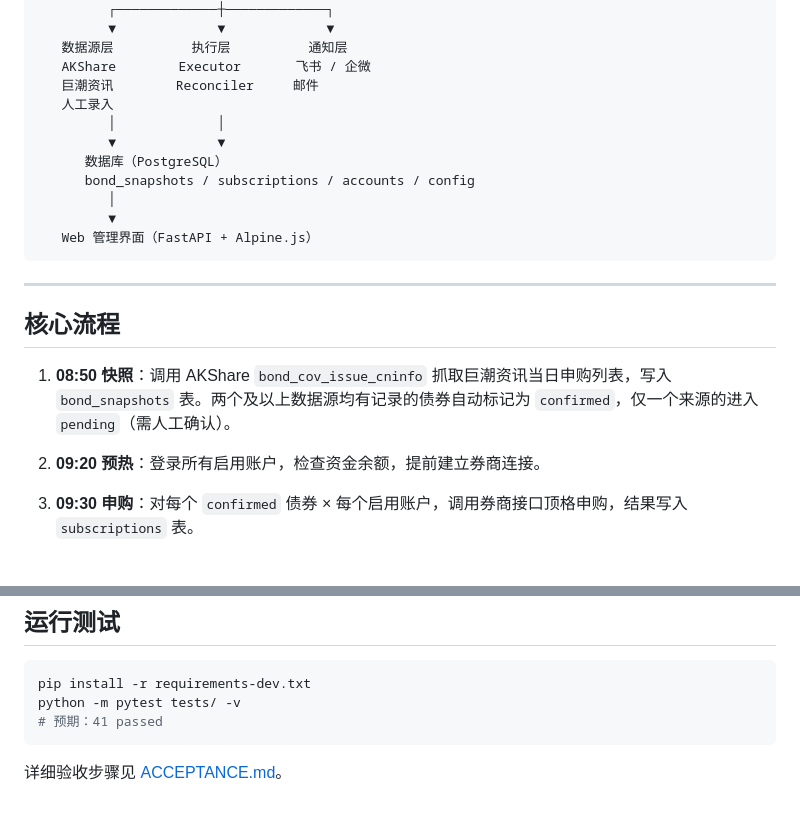
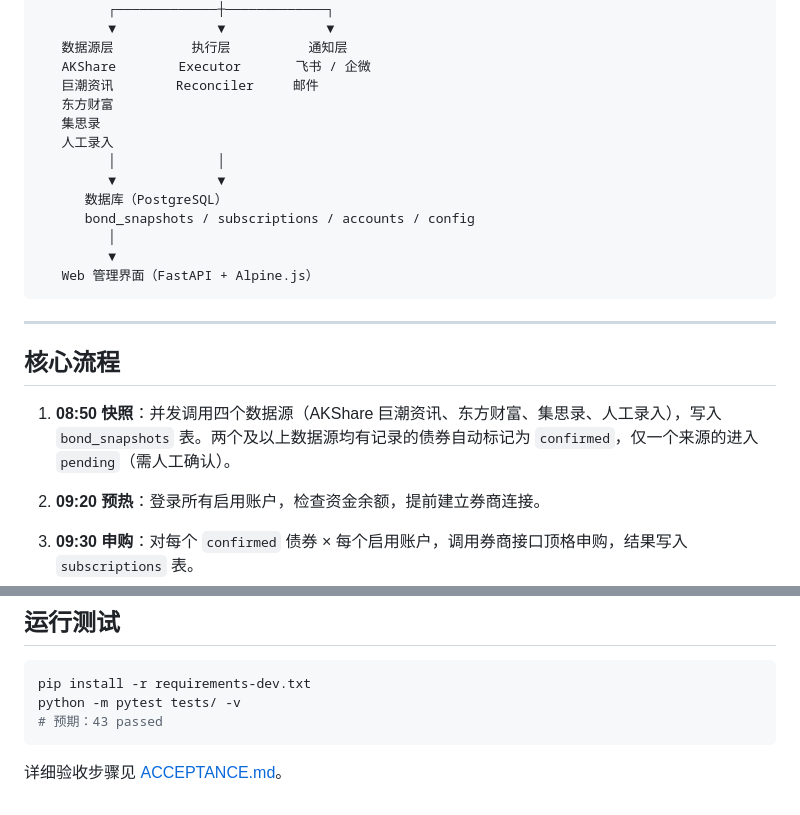
Before and after one commit to shuaigexly/auto-convertible-debt, a Markdown page: README.md, 2 parts joined by grey strips. Drawn GitHub-style; blank space fills up the shorter version.

Commit message:
docs: 更新文档反映四源数据架构（东方财富+集思录）和43个测试

````diff
--- a/README.md
+++ b/README.md
@@ -18,6 +18,8 @@ A股可转债自动申购系统。每个交易日自动抓取当日可申购债
    数据源层          执行层          通知层
    AKShare        Executor       飞书 / 企微
    巨潮资讯        Reconciler     邮件
+   东方财富
+   集思录
    人工录入
          │             │
          ▼             ▼
@@ -32,7 +34,7 @@ A股可转债自动申购系统。每个交易日自动抓取当日可申购债
 
 ## 核心流程
 
-1. **08:50 快照**：调用 AKShare `bond_cov_issue_cninfo` 抓取巨潮资讯当日申购列表，写入 `bond_snapshots` 表。两个及以上数据源均有记录的债券自动标记为 `confirmed`，仅一个来源的进入 `pending`（需人工确认）。
+1. **08:50 快照**：并发调用四个数据源（AKShare 巨潮资讯、东方财富、集思录、人工录入），写入 `bond_snapshots` 表。两个及以上数据源均有记录的债券自动标记为 `confirmed`，仅一个来源的进入 `pending`（需人工确认）。
 
 2. **09:20 预热**：登录所有启用账户，检查资金余额，提前建立券商连接。
 
@@ -158,7 +160,7 @@ docker compose up -d
 ```bash
 pip install -r requirements-dev.txt
 python -m pytest tests/ -v
-# 预期：41 passed
+# 预期：43 passed
 ```
 
 详细验收步骤见 [ACCEPTANCE.md](ACCEPTANCE.md)。
````
Also changed, not shown: ACCEPTANCE.md (+70 -3 lines).
